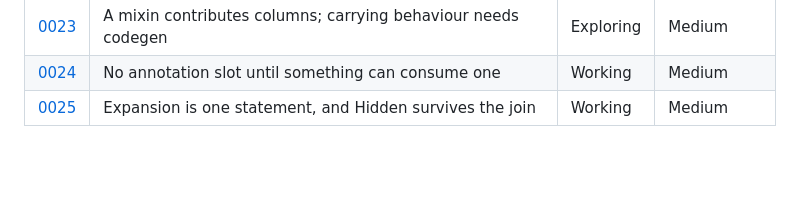
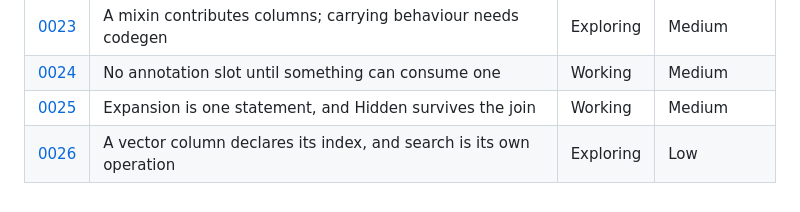
Before and after one commit to jryannel/sqlb, a Markdown page: docs/adr/README.md, the part around the change. Rendered like a GitHub page; blank space fills up the shorter version.

```diff
--- a/docs/adr/README.md
+++ b/docs/adr/README.md
@@ -125,3 +125,4 @@ nobody finishes reading has failed at its only job.
 | [0023](0023-mixins-carry-behaviour.md) | A mixin contributes columns; carrying behaviour needs codegen | Exploring | Medium |
 | [0024](0024-no-annotation-slot.md) | No annotation slot until something can consume one | Working | Medium |
 | [0025](0025-expansion-is-one-statement.md) | Expansion is one statement, and Hidden survives the join | Working | Medium |
+| [0026](0026-vectors-declare-their-index.md) | A vector column declares its index, and search is its own operation | Exploring | Low |
```
Also changed, not shown: docs/adr/0026-vectors-declare-their-index.md (added, +488 -0 lines).
